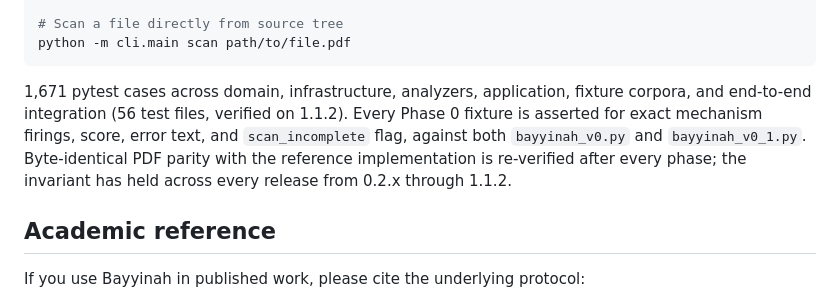
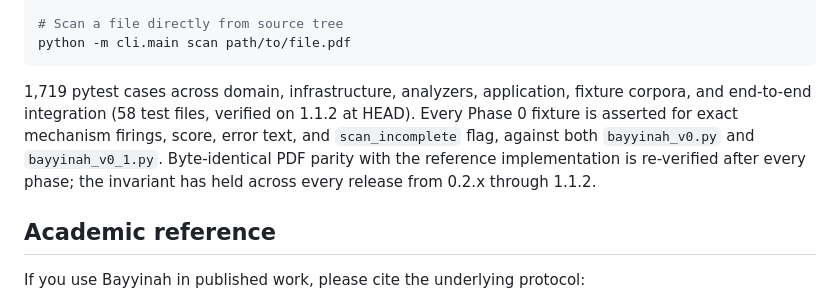
Before and after one commit to BayyinahEnterprise/Bayyinah-Integrity-Scanner, a Markdown page: README.md, the part around the change. Drawn GitHub-style.

Commit message:
docs: refresh README test count + correct REPORT.md fixture count
README.md line 366:
- Test count 1,671 -> 1,719 (live count via pytest --collect-only)
- Test file count 56 -> 58 (post-F2 actual)
- Annotation 'verified on 1.1.2' -> 'verified on 1.1.2 at HEAD' for clarity

docs/adversarial/csv_json_gauntlet/REPORT.md line 131:
- Off-by-one correction: '5 fixtures with findings firing' -> '4 fixtures'
- Per results_local.json ground truth: 4 detection-only fires (05, 07, 08, 09)
- Removes stale 'plus the existing baseline gaps' phrasing (gaps already
  captured in the conversion / new-catch lines above)

Pre-flight hygiene before v1.1.3 outreach fires Day 15.
No code or test changes; documentation accuracy only.

````diff
--- a/README.md
+++ b/README.md
@@ -363,7 +363,7 @@ pytest
 python -m cli.main scan path/to/file.pdf
 ```
 
-1,671 pytest cases across domain, infrastructure, analyzers, application, fixture corpora, and end-to-end integration (56 test files, verified on 1.1.2). Every Phase 0 fixture is asserted for exact mechanism firings, score, error text, and `scan_incomplete` flag, against both `bayyinah_v0.py` and `bayyinah_v0_1.py`. Byte-identical PDF parity with the reference implementation is re-verified after every phase; the invariant has held across every release from 0.2.x through 1.1.2.
+1,719 pytest cases across domain, infrastructure, analyzers, application, fixture corpora, and end-to-end integration (58 test files, verified on 1.1.2 at HEAD). Every Phase 0 fixture is asserted for exact mechanism firings, score, error text, and `scan_incomplete` flag, against both `bayyinah_v0.py` and `bayyinah_v0_1.py`. Byte-identical PDF parity with the reference implementation is re-verified after every phase; the invariant has held across every release from 0.2.x through 1.1.2.
 
 ## Academic reference
 
````
Also changed, not shown: 1 other file.
